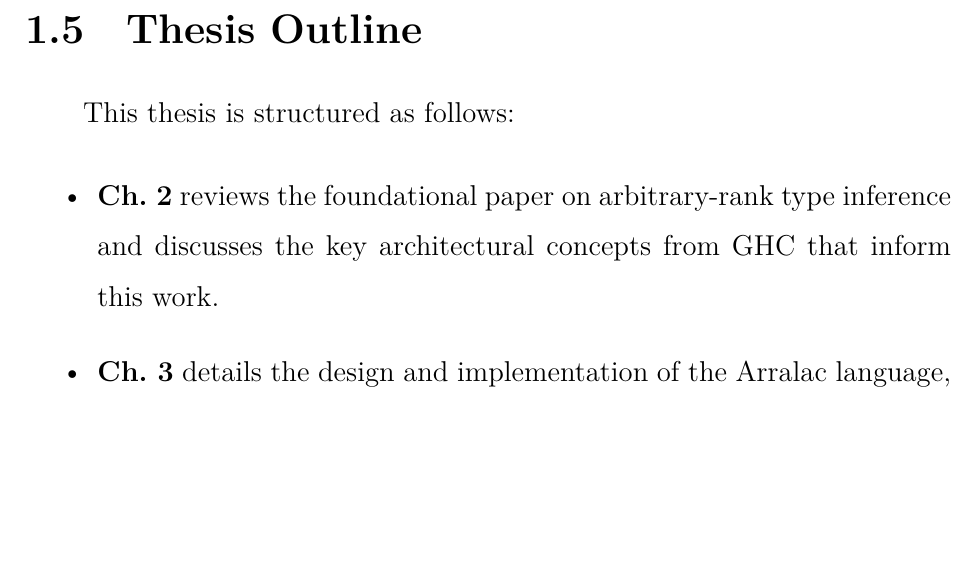
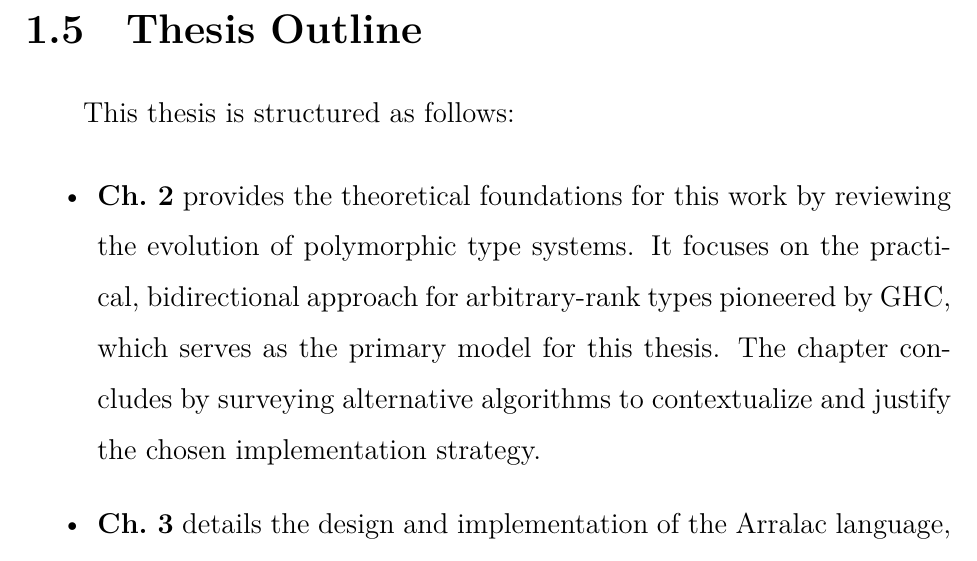
Before and after one commit to deemp/arbitrary-rank-tutorial, a LaTeX thesis (thesis/thesis.tex, which reads thesis/chapters/Introduction.tex): part of page 10 of 51, cut so that both start at the same text, the shorter picture padded with empty space. Compiled offline with XeLaTeX.

Commit message:
fix(thesis): rewrite the LR summary

```diff
--- a/thesis/chapters/Introduction.tex
+++ b/thesis/chapters/Introduction.tex
@@ -57,7 +57,7 @@ The development of this thesis is guided by the following research questions:
 This thesis is structured as follows:
 
 \begin{itemize}
-    \item \textbf{\Cref{chap:LiteratureReview}} reviews the foundational paper on arbitrary-rank type inference and discusses the key architectural concepts from GHC that inform this work.
+    \item \textbf{\Cref{chap:LiteratureReview}} provides the theoretical foundations for this work by reviewing the evolution of polymorphic type systems. It focuses on the practical, bidirectional approach for arbitrary-rank types pioneered by GHC, which serves as the primary model for this thesis. The chapter concludes by surveying alternative algorithms to contextualize and justify the chosen implementation strategy.
     \item \textbf{\Cref{chap:DesignImplementation}} details the design and implementation of the Arralac language, covering its pipeline from parsing to typechecking and evaluation, with a focus on the architectural decisions made.
     \item \textbf{\Cref{chap:EvaluationDiscussion}} evaluates the resulting system against its pedagogical goals and discusses the insights gained during the development process.
     \item \textbf{\Cref{chap:Conclusion}} summarizes the contributions of this work and outlines potential directions for future research and development.
```
